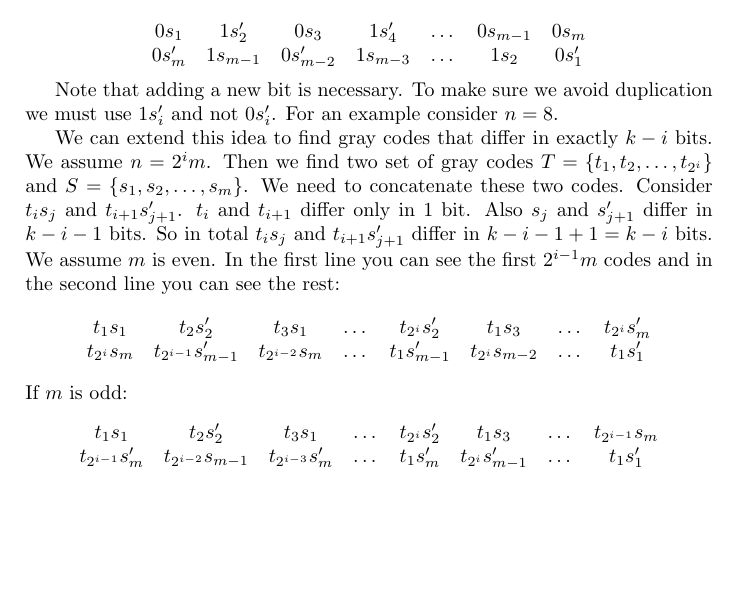
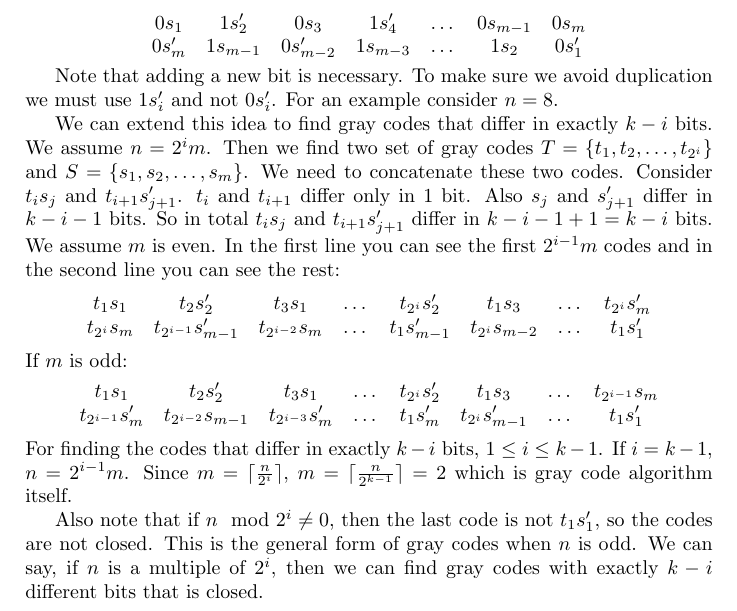
Before and after one commit to QSaman/AlgorithmsACreativeApproach, a LaTeX thesis (AlgorithmsACreativeApproach.tex): part of page 16 of 16, cut so that both start at the same text, the shorter picture padded with empty space. Compiled offline with pdfLaTeX.

Commit message:
Update question 24 of chapter 2

```diff
--- a/AlgorithmsACreativeApproach.tex
+++ b/AlgorithmsACreativeApproach.tex
@@ -434,4 +434,6 @@ int main()
 		t_{2^{i - 1}}s_m^\prime & t_{2^{i - 2}}s_{m - 1} & t_{2^{i - 3}}s_m^\prime & \dots &t_1s_{m}^\prime & t_{2^i}s_{m - 1}^\prime & \dots & t_1s_1^\prime
 	\end{matrix}
 \end{equation*}
+	For finding the codes that differ in exactly $k - i$ bits, $1 \le i \le k - 1$. If $i = k - 1$, $n = 2^{i - 1}m$. Since $m = \lceil \frac{n}{2^i} \rceil$, $m = \lceil \frac{n}{2^{k - 1}} \rceil = 2$ which is gray code algorithm itself.
+	\par Also note that if $n \mod 2^i \ne 0$, then the last code is not $t_1s_1^\prime$, so the codes are not closed. This is the general form of gray codes when $n$ is odd. We can say, if $n$ is a multiple of $2^i$, then we can find gray codes with exactly $k - i$ different bits that is closed.
 \end{document}
```
Also changed, not shown: AlgorithmsACreativeApproach.pdf.
